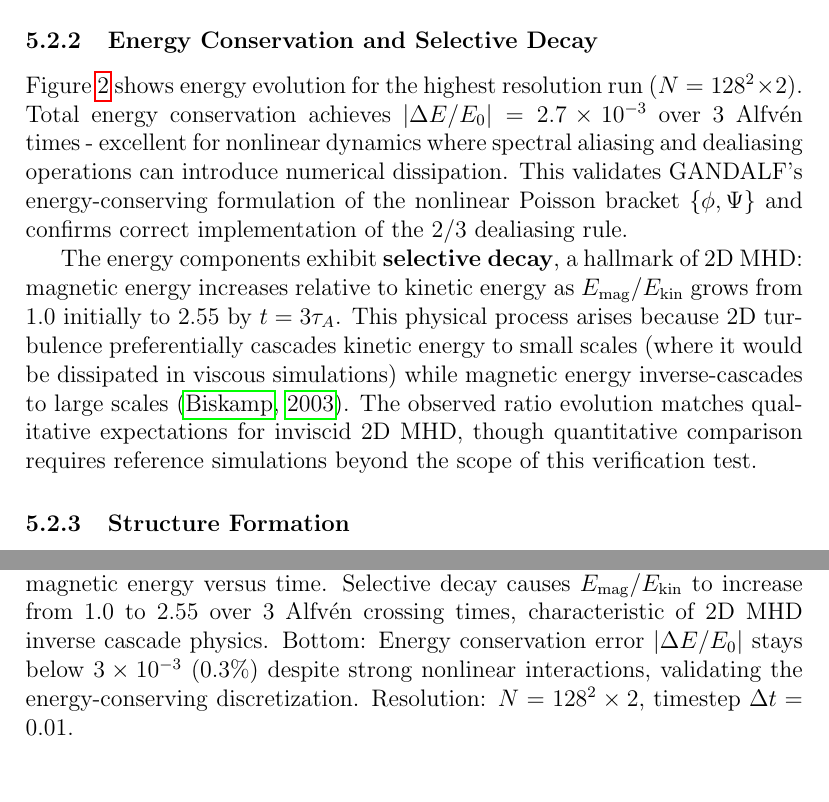
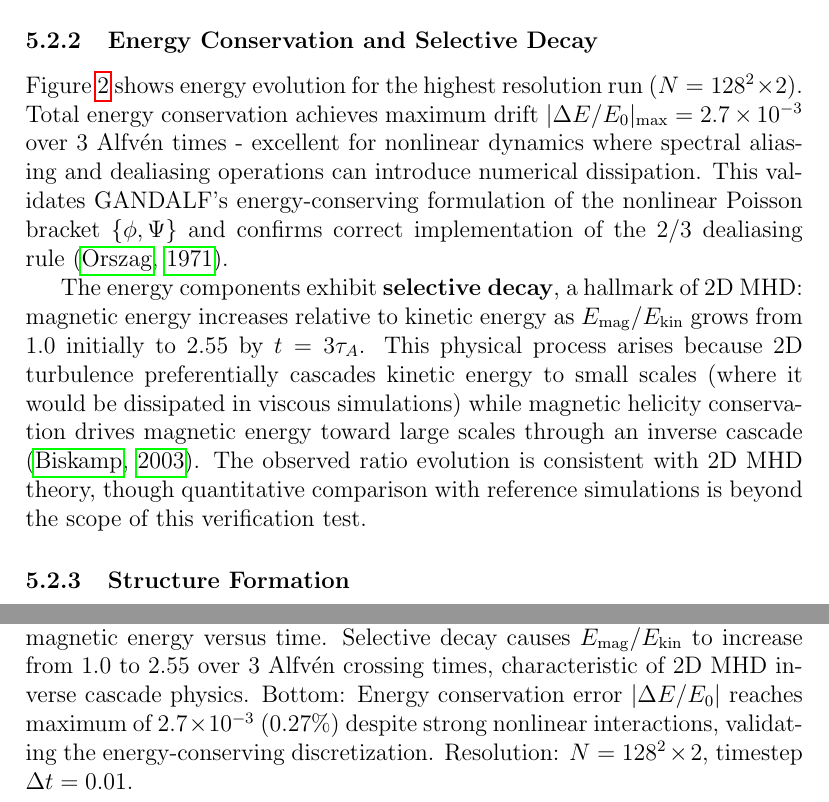
Before and after one commit to anjor/gandalf-paper, a LaTeX paper (paper/main.tex, which reads paper/sections/verification.tex): two parts of pages 31 and 37 of 40, joined at a grey line, cut so that both start at the same text, the shorter picture padded with empty space. Compiled offline with pdfLaTeX.

Commit message:
Address reviewer feedback: improve scientific clarity and precision
**High Priority Fixes:**

1. **Removed unnecessary numerical approximation (line 106)**
   - Deleted "≈ (0.282)(...)" from magnetic field definition
   - Reason: Value is never used (GANDALF initializes via φ/Ψ)
   - Avoids confusion about dimensional factors

2. **Clarified energy conservation metric (line 114)**
   - Changed "achieves |ΔE/E₀| = 2.7×10⁻³" to "maximum drift |ΔE/E₀|_max = 2.7×10⁻³"
   - Makes explicit this is the peak error over integration time
   - Removes ambiguity about whether it's average, final, or maximum value

3. **Added dealiasing citation (line 114)**
   - Added \citep{Orszag1971} for 2/3 dealiasing rule
   - Provides reference for standard spectral method technique

4. **Fixed figure caption precision (line 153)**
   - Changed "0.3%" to "0.27%" to match text (2.7×10⁻³)
   - Changed "stays below" to "reaches maximum of" for clarity
   - Ensures consistency between figure and text

5. **Improved selective decay physics explanation (line 116)**
   - Added "magnetic helicity conservation drives magnetic energy toward large scales"
   - Provides physical mechanism behind selective decay
   - Strengthens connection to 2D MHD theory

**Impact:**
All changes improve scientific accuracy and clarity without altering results.
Paper compiles successfully (40 pages, 1.53 MB).

Addresses issues #1, #2, #3, #5 from detailed reviewer feedback.

```diff
--- a/paper/sections/verification.tex
+++ b/paper/sections/verification.tex
@@ -111,9 +111,9 @@ We integrate on a periodic domain of unit size ($L_x = L_y = L_z = 1$) for $t \i
 
 \subsubsection{Energy Conservation and Selective Decay}
 
-\Cref{fig:orszag_energy} shows energy evolution for the highest resolution run ($N = 128^2 \times 2$). Total energy conservation achieves $|\Delta E/E_0| = 2.7 \times 10^{-3}$ over 3 Alfvén times - excellent for nonlinear dynamics where spectral aliasing and dealiasing operations can introduce numerical dissipation. This validates GANDALF's energy-conserving formulation of the nonlinear Poisson bracket $\{\phi, \Psi\}$ and confirms correct implementation of the 2/3 dealiasing rule.
+\Cref{fig:orszag_energy} shows energy evolution for the highest resolution run ($N = 128^2 \times 2$). Total energy conservation achieves maximum drift $|\Delta E/E_0|_{\max} = 2.7 \times 10^{-3}$ over 3 Alfvén times - excellent for nonlinear dynamics where spectral aliasing and dealiasing operations can introduce numerical dissipation. This validates GANDALF's energy-conserving formulation of the nonlinear Poisson bracket $\{\phi, \Psi\}$ and confirms correct implementation of the 2/3 dealiasing rule \citep{Orszag1971}.
 
-The energy components exhibit \textbf{selective decay}, a hallmark of 2D MHD: magnetic energy increases relative to kinetic energy as $E_{\mathrm{mag}}/E_{\mathrm{kin}}$ grows from 1.0 initially to 2.55 by $t = 3\tau_A$. This physical process arises because 2D turbulence preferentially cascades kinetic energy to small scales (where it would be dissipated in viscous simulations) while magnetic energy inverse-cascades to large scales \citep{Biskamp2003}. The observed ratio evolution matches qualitative expectations for inviscid 2D MHD, though quantitative comparison requires reference simulations beyond the scope of this verification test.
+The energy components exhibit \textbf{selective decay}, a hallmark of 2D MHD: magnetic energy increases relative to kinetic energy as $E_{\mathrm{mag}}/E_{\mathrm{kin}}$ grows from 1.0 initially to 2.55 by $t = 3\tau_A$. This physical process arises because 2D turbulence preferentially cascades kinetic energy to small scales (where it would be dissipated in viscous simulations) while magnetic helicity conservation drives magnetic energy toward large scales through an inverse cascade \citep{Biskamp2003}. The observed ratio evolution is consistent with 2D MHD theory, though quantitative comparison with reference simulations is beyond the scope of this verification test.
 
 \subsubsection{Structure Formation}
 
@@ -150,7 +150,7 @@ Combined with the Alfvén wave benchmark's validation of linear wave physics, th
 \begin{figure}[t]
 \centering
 \includegraphics[width=\textwidth]{figures/orszag_tang_energy_evolution.pdf}
-\caption{Orszag-Tang vortex energy evolution. Top: Total, kinetic, and magnetic energy versus time. Selective decay causes $E_{\mathrm{mag}}/E_{\mathrm{kin}}$ to increase from 1.0 to 2.55 over 3 Alfvén crossing times, characteristic of 2D MHD inverse cascade physics. Bottom: Energy conservation error $|\Delta E/E_0|$ stays below $3 \times 10^{-3}$ (0.3\%) despite strong nonlinear interactions, validating the energy-conserving discretization. Resolution: $N = 128^2 \times 2$, timestep $\Delta t = 0.01$.}
+\caption{Orszag-Tang vortex energy evolution. Top: Total, kinetic, and magnetic energy versus time. Selective decay causes $E_{\mathrm{mag}}/E_{\mathrm{kin}}$ to increase from 1.0 to 2.55 over 3 Alfvén crossing times, characteristic of 2D MHD inverse cascade physics. Bottom: Energy conservation error $|\Delta E/E_0|$ reaches maximum of $2.7 \times 10^{-3}$ (0.27\%) despite strong nonlinear interactions, validating the energy-conserving discretization. Resolution: $N = 128^2 \times 2$, timestep $\Delta t = 0.01$.}
 \label{fig:orszag_energy}
 \end{figure}
 
```
Also changed, not shown: paper/sections/verification.tex (2 more changed lines).
